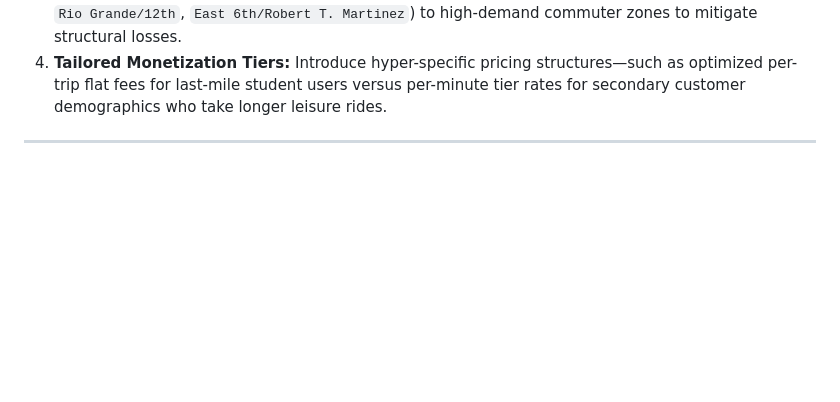
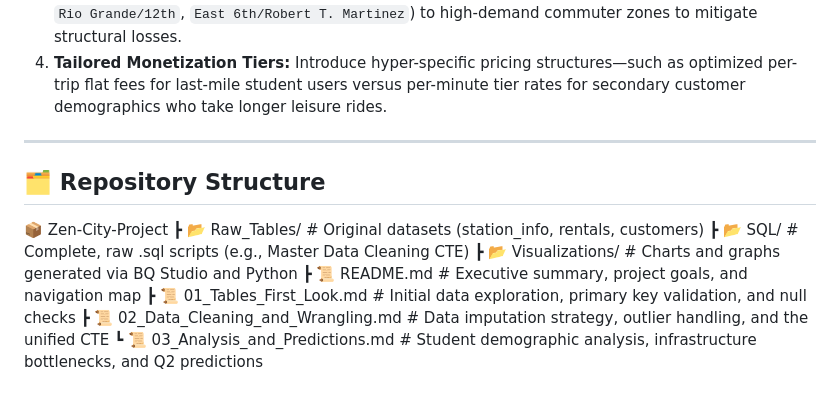
Before and after one commit to Yaman-Sa/Zen_City_Bike_Rental, a Markdown page: README.md, the part around the change. GitHub-like rendering; blank space fills up the shorter version.

```diff
--- a/README.md
+++ b/README.md
@@ -60,3 +60,14 @@ Based on our exploratory data analysis, we proposed four high-impact directives:
 4. **Tailored Monetization Tiers:** Introduce hyper-specific pricing structures—such as optimized per-trip flat fees for last-mile student users versus per-minute tier rates for secondary customer demographics who take longer leisure rides.
 
 ---
+## 🗂️ Repository Structure
+
+
+📦 Zen-City-Project
+ ┣ 📂 Raw_Tables/                     # Original datasets (station_info, rentals, customers)
+ ┣ 📂 SQL/                            # Complete, raw .sql scripts (e.g., Master Data Cleaning CTE)
+ ┣ 📂 Visualizations/                 # Charts and graphs generated via BQ Studio and Python
+ ┣ 📜 README.md                       # Executive summary, project goals, and navigation map
+ ┣ 📜 01_Tables_First_Look.md         # Initial data exploration, primary key validation, and null checks
+ ┣ 📜 02_Data_Cleaning_and_Wrangling.md # Data imputation strategy, outlier handling, and the unified CTE
+ ┗ 📜 03_Analysis_and_Predictions.md  # Student demographic analysis, infrastructure bottlenecks, and Q2 predictions
```
